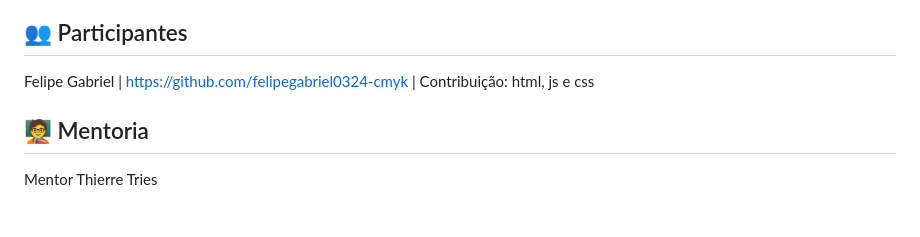
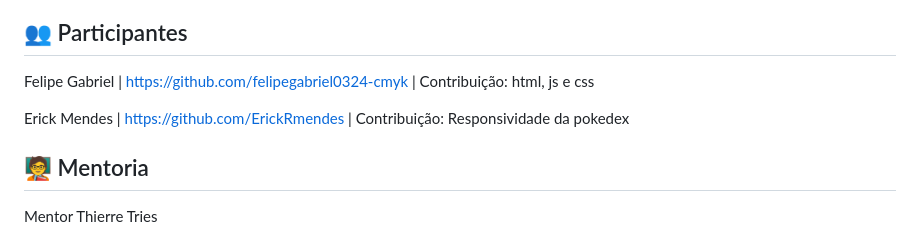
Before and after one commit to felipegabriel0324-cmyk/Pokedex-PM3, a Markdown page: README.md, the part around the change. Drawn GitHub-style; blank space fills up the shorter version.

Commit message:
Add Erick Mendes as a contributor

```diff
--- a/README.md
+++ b/README.md
@@ -66,6 +66,8 @@ Aqui -> https://www.canva.com/design/DAHXLsyB8q0/Oedu2zXAAu5-HJaveS2ANQ/edit
 
 Felipe Gabriel | https://github.com/felipegabriel0324-cmyk | Contribuição: html, js e css
 
+Erick Mendes | https://github.com/ErickRmendes | Contribuição: Responsividade da pokedex
+
 ## 🧑‍🏫 Mentoria
 
 Mentor Thierre Tries
```
